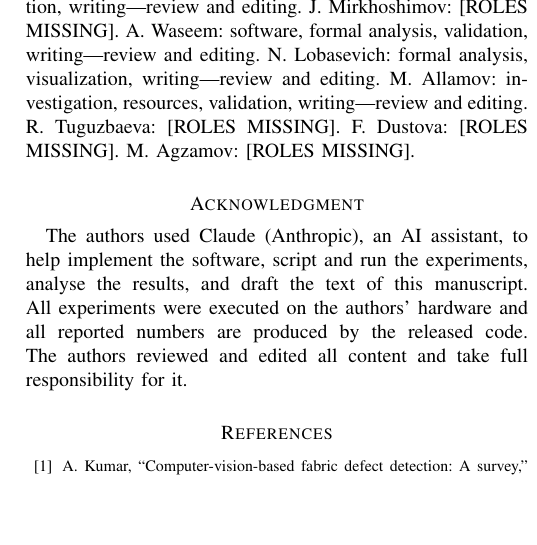
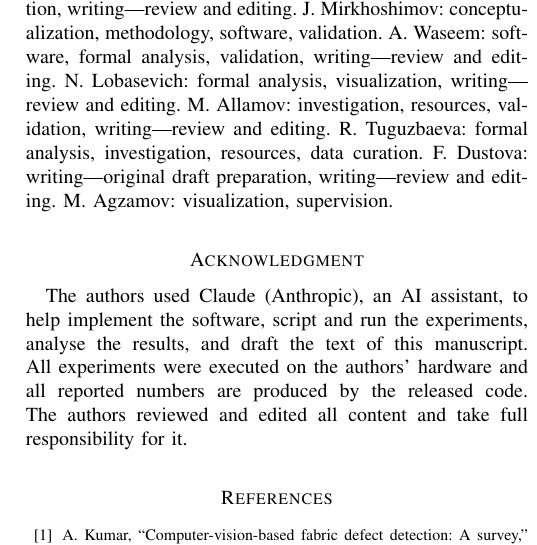
Before and after one commit to nasin0764-bit/FabricInspect-IoT, a LaTeX paper (paper/ieee/main.tex, which reads paper/ieee/sec8_conclusion.tex): part of one column of page 8 of 8, cut so that both start at the same text, the shorter picture padded with empty space. Compiled offline with pdfLaTeX.

Commit message:
Add contributions of all co-authors

```diff
--- a/paper/ieee/sec8_conclusion.tex
+++ b/paper/ieee/sec8_conclusion.tex
@@ -4,7 +4,7 @@ We presented FabricInspect-IoT, a few-shot, label-free fabric inspection service
 Future work will validate the system on images logged at the seaming machines, port the station model to the machines' Android controllers, add operator feedback to refine the LOO thresholds, and extend the gate to adapt $\alpha$ to the instantaneous edge load and uplink quality.
 
 \section*{Author Contributions}
-N.~Palvannazirova: conceptualization, methodology, software, investigation, data curation, writing---original draft preparation. P.~Butovskiy: supervision, methodology, validation, writing---review and editing. J.~Mirkhoshimov: [ROLES MISSING]. A.~Waseem: software, formal analysis, validation, writing---review and editing. N.~Lobasevich: formal analysis, visualization, writing---review and editing. M.~Allamov: investigation, resources, validation, writing---review and editing. R.~Tuguzbaeva: [ROLES MISSING]. F.~Dustova: [ROLES MISSING]. M.~Agzamov: [ROLES MISSING].
+N.~Palvannazirova: conceptualization, methodology, software, investigation, data curation, writing---original draft preparation. P.~Butovskiy: supervision, methodology, validation, writing---review and editing. J.~Mirkhoshimov: conceptualization, methodology, software, validation. A.~Waseem: software, formal analysis, validation, writing---review and editing. N.~Lobasevich: formal analysis, visualization, writing---review and editing. M.~Allamov: investigation, resources, validation, writing---review and editing. R.~Tuguzbaeva: formal analysis, investigation, resources, data curation. F.~Dustova: writing---original draft preparation, writing---review and editing. M.~Agzamov: visualization, supervision.
 
 \section*{Acknowledgment}
 % [Authors: add funding and acknowledgments here, or delete this section.]
```
